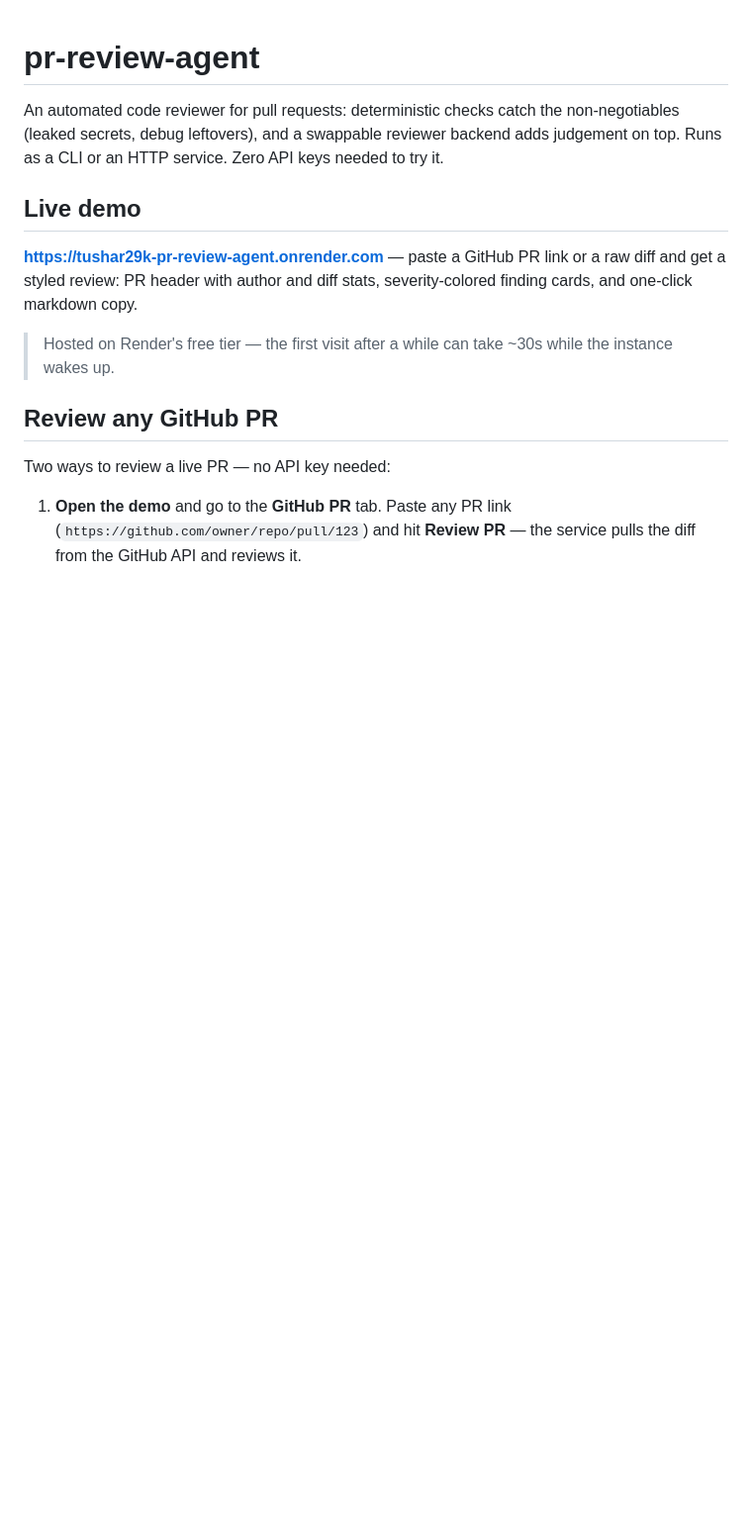
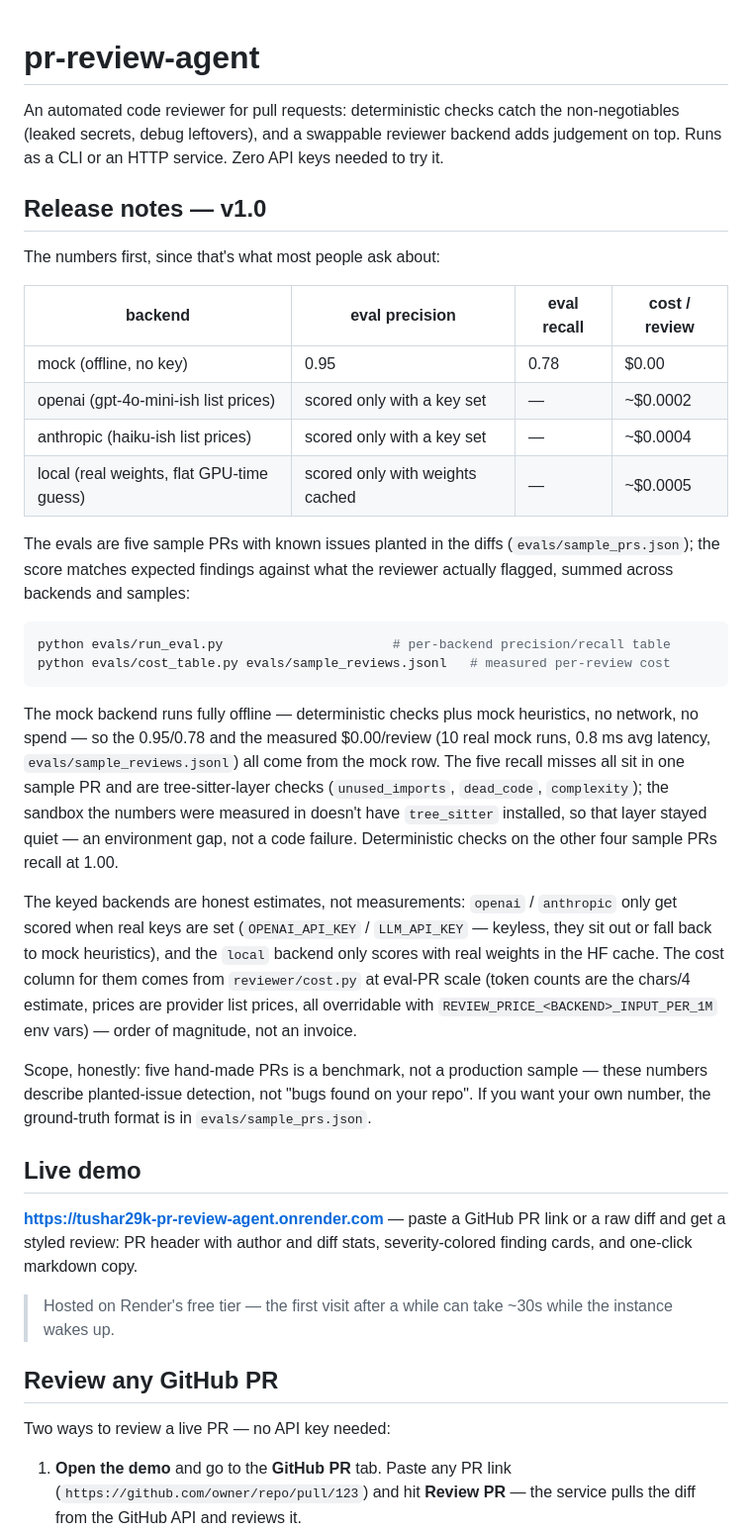
Before and after one commit to tushar29k/pr-review-agent, a Markdown page: README.md, the part around the change. Shown at 99% size. Drawn GitHub-style; blank space fills up the shorter version.

Commit message:
Add v1.0 release notes with eval and cost numbers

````diff
--- a/README.md
+++ b/README.md
@@ -1,6 +1,49 @@
 # pr-review-agent
 
 An automated code reviewer for pull requests: deterministic checks catch the non-negotiables (leaked secrets, debug leftovers), and a swappable reviewer backend adds judgement on top. Runs as a CLI or an HTTP service. Zero API keys needed to try it.
+
+## Release notes — v1.0
+
+The numbers first, since that's what most people ask about:
+
+| backend | eval precision | eval recall | cost / review |
+| --- | --- | --- | --- |
+| mock (offline, no key) | 0.95 | 0.78 | $0.00 |
+| openai (gpt-4o-mini-ish list prices) | scored only with a key set | — | ~$0.0002 |
+| anthropic (haiku-ish list prices) | scored only with a key set | — | ~$0.0004 |
+| local (real weights, flat GPU-time guess) | scored only with weights cached | — | ~$0.0005 |
+
+The evals are five sample PRs with known issues planted in the diffs
+(`evals/sample_prs.json`); the score matches expected findings against what
+the reviewer actually flagged, summed across backends and samples:
+
+```bash
+python evals/run_eval.py                      # per-backend precision/recall table
+python evals/cost_table.py evals/sample_reviews.jsonl   # measured per-review cost
+```
+
+The mock backend runs fully offline — deterministic checks plus mock
+heuristics, no network, no spend — so the 0.95/0.78 and the measured
+$0.00/review (10 real mock runs, 0.8 ms avg latency, `evals/sample_reviews.jsonl`)
+all come from the mock row. The five recall misses all sit in one sample PR
+and are tree-sitter-layer checks (`unused_imports`, `dead_code`, `complexity`);
+the sandbox the numbers were measured in doesn't have `tree_sitter` installed,
+so that layer stayed quiet — an environment gap, not a code failure.
+Deterministic checks on the other four sample PRs recall at 1.00.
+
+The keyed backends are honest estimates, not measurements: `openai` /
+`anthropic` only get scored when real keys are set (`OPENAI_API_KEY` /
+`LLM_API_KEY` — keyless, they sit out or fall back to mock heuristics), and the
+`local` backend only scores with real weights in the HF cache. The cost column
+for them comes from `reviewer/cost.py` at eval-PR scale (token counts are the
+chars/4 estimate, prices are provider list prices, all overridable with
+`REVIEW_PRICE_<BACKEND>_INPUT_PER_1M` env vars) — order of magnitude, not an
+invoice.
+
+Scope, honestly: five hand-made PRs is a benchmark, not a production sample —
+these numbers describe planted-issue detection, not "bugs found on your repo".
+If you want your own number, the ground-truth format is in
+`evals/sample_prs.json`.
 
 ## Live demo
 
````
